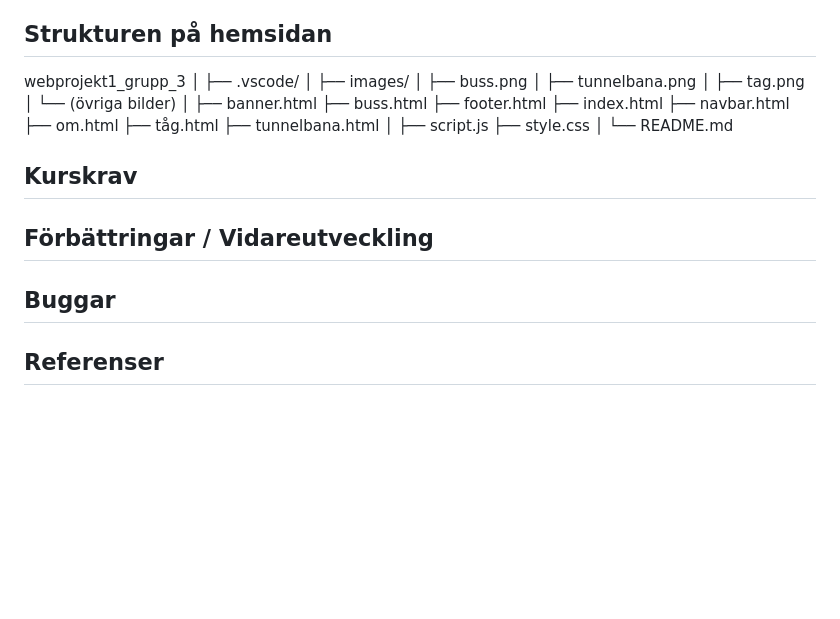
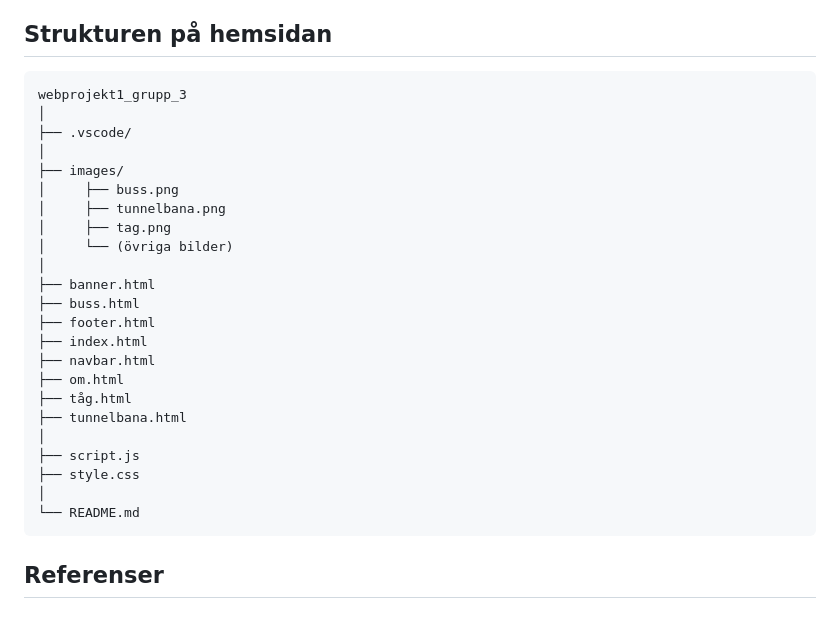
Before and after one commit to arrjantarach/webprojekt1_grupp_3, a Markdown page: README.md, the part around the change. GitHub-like rendering; blank space fills up the shorter version.

Commit message:
Fixat strukturen

````diff
--- a/README.md
+++ b/README.md
@@ -40,7 +40,7 @@ Följ dessa steg för att köra webbplatsen lokalt med hjälp av Visual Studio C
 7. Webbplatsen öppnas automatiskt i din standardwebbläsare eller i Visual Studio Code.
 
 ## Strukturen på hemsidan
-
+```
 webprojekt1_grupp_3
 │
 ├── .vscode/
@@ -64,13 +64,7 @@ webprojekt1_grupp_3
 ├── style.css
 │
 └── README.md
-
-## Kurskrav
-
-## Förbättringar / Vidareutveckling
-
-## Buggar
-
+```
 ## Referenser
 
 ### Buss
````
